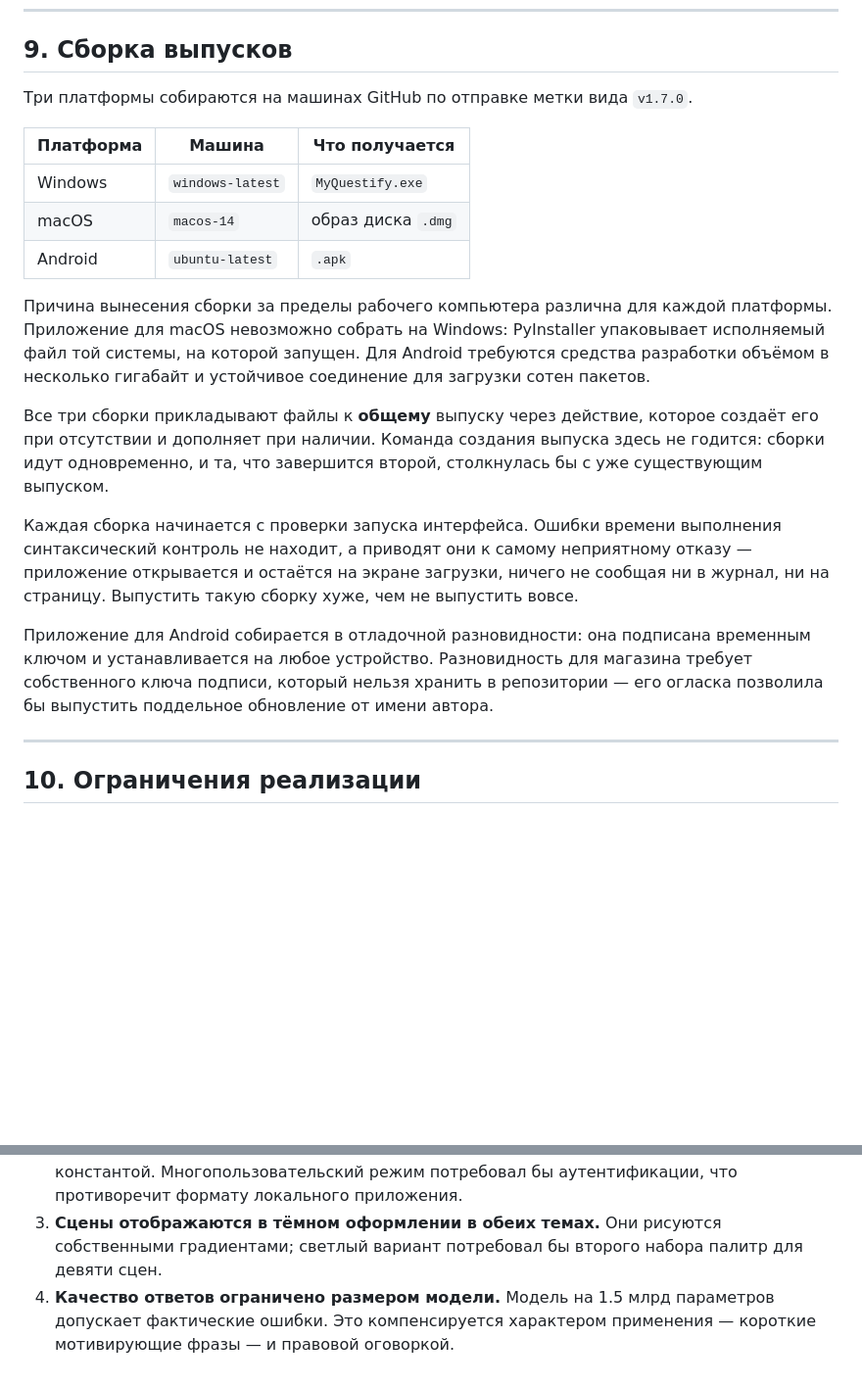
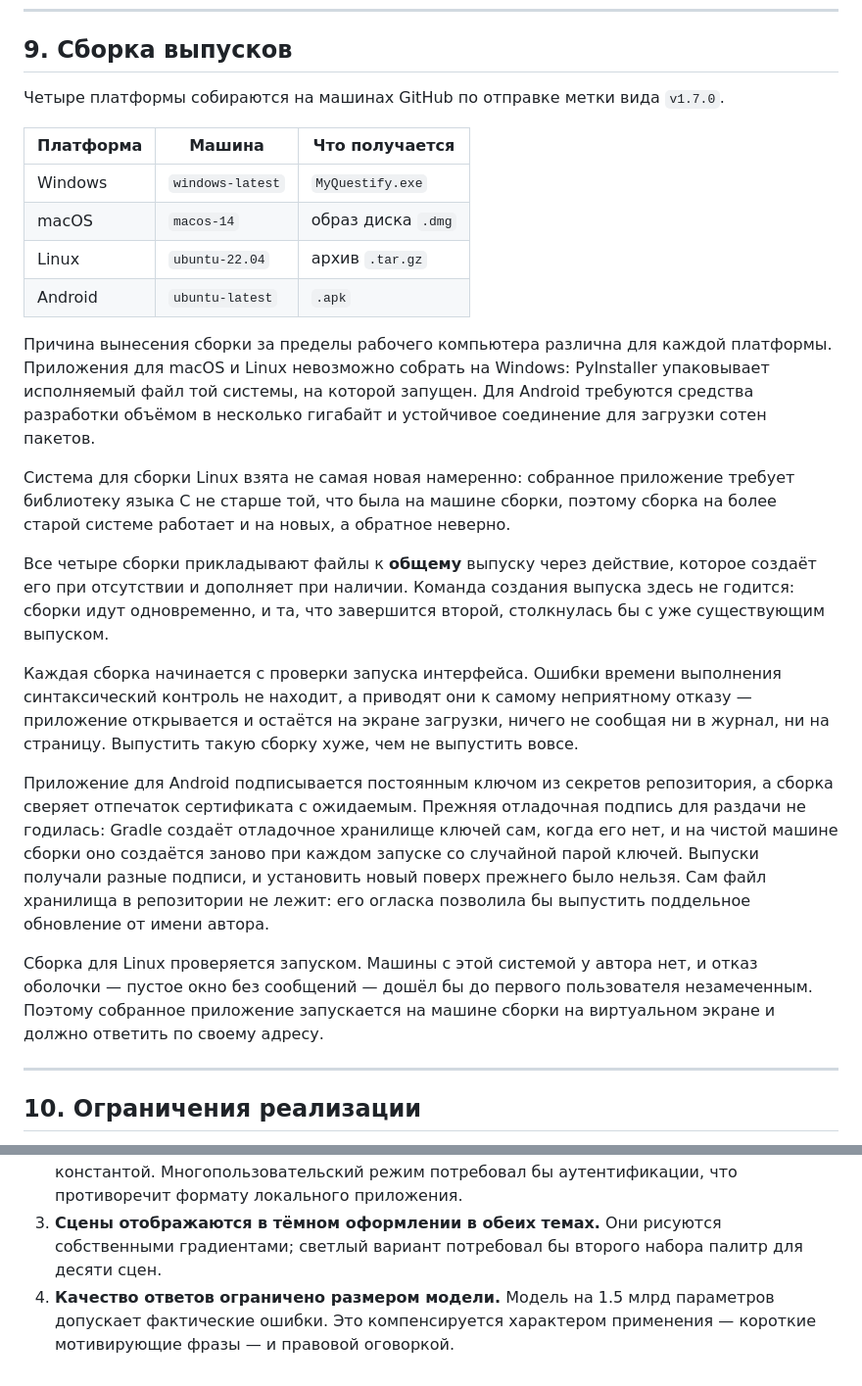
Before and after one commit to wainstarday-ctrl/MyQuestify, a Markdown page: docs/ARCHITECTURE.md, 2 parts joined by grey strips. Shown at 98% size. GitHub-like rendering; blank space fills up the shorter version.

```diff
--- a/docs/ARCHITECTURE.md
+++ b/docs/ARCHITECTURE.md
@@ -329,21 +339,28 @@ WebView2: вызов возвращает отказ без каких-либо
 
 ## 9. Сборка выпусков
 
-Три платформы собираются на машинах GitHub по отправке метки вида `v1.7.0`.
+Четыре платформы собираются на машинах GitHub по отправке метки вида
+`v1.7.0`.
 
 | Платформа | Машина | Что получается |
 |---|---|---|
 | Windows | `windows-latest` | `MyQuestify.exe` |
 | macOS | `macos-14` | образ диска `.dmg` |
+| Linux | `ubuntu-22.04` | архив `.tar.gz` |
 | Android | `ubuntu-latest` | `.apk` |
 
 Причина вынесения сборки за пределы рабочего компьютера различна для
-каждой платформы. Приложение для macOS невозможно собрать на Windows:
-PyInstaller упаковывает исполняемый файл той системы, на которой запущен.
-Для Android требуются средства разработки объёмом в несколько гигабайт и
-устойчивое соединение для загрузки сотен пакетов.
+каждой платформы. Приложения для macOS и Linux невозможно собрать на
+Windows: PyInstaller упаковывает исполняемый файл той системы, на которой
+запущен. Для Android требуются средства разработки объёмом в несколько
+гигабайт и устойчивое соединение для загрузки сотен пакетов.
 
-Все три сборки прикладывают файлы к **общему** выпуску через действие,
+Система для сборки Linux взята не самая новая намеренно: собранное
+приложение требует библиотеку языка C не старше той, что была на машине
+сборки, поэтому сборка на более старой системе работает и на новых, а
+обратное неверно.
+
+Все четыре сборки прикладывают файлы к **общему** выпуску через действие,
 которое создаёт его при отсутствии и дополняет при наличии. Команда
 создания выпуска здесь не годится: сборки идут одновременно, и та, что
 завершится второй, столкнулась бы с уже существующим выпуском.
@@ -354,11 +371,19 @@ PyInstaller упаковывает исполняемый файл той сис
 ничего не сообщая ни в журнал, ни на страницу. Выпустить такую сборку хуже,
 чем не выпустить вовсе.
 
-Приложение для Android собирается в отладочной разновидности: она подписана
-временным ключом и устанавливается на любое устройство. Разновидность для
-магазина требует собственного ключа подписи, который нельзя хранить в
-репозитории — его огласка позволила бы выпустить поддельное обновление от
-имени автора.
+Приложение для Android подписывается постоянным ключом из секретов
+репозитория, а сборка сверяет отпечаток сертификата с ожидаемым. Прежняя
+отладочная подпись для раздачи не годилась: Gradle создаёт отладочное
+хранилище ключей сам, когда его нет, и на чистой машине сборки оно
+создаётся заново при каждом запуске со случайной парой ключей. Выпуски
+получали разные подписи, и установить новый поверх прежнего было нельзя.
+Сам файл хранилища в репозитории не лежит: его огласка позволила бы
+выпустить поддельное обновление от имени автора.
+
+Сборка для Linux проверяется запуском. Машины с этой системой у автора
+нет, и отказ оболочки — пустое окно без сообщений — дошёл бы до первого
+пользователя незамеченным. Поэтому собранное приложение запускается на
+машине сборки на виртуальном экране и должно ответить по своему адресу.
 
 ---
 
@@ -376,7 +401,7 @@ PyInstaller упаковывает исполняемый файл той сис
    аутентификации, что противоречит формату локального приложения.
 3. **Сцены отображаются в тёмном оформлении в обеих темах.** Они рисуются
    собственными градиентами; светлый вариант потребовал бы второго набора
-   палитр для девяти сцен.
+   палитр для десяти сцен.
 4. **Качество ответов ограничено размером модели.** Модель на 1.5 млрд
    параметров допускает фактические ошибки. Это компенсируется характером
    применения — короткие мотивирующие фразы — и правовой оговоркой.
```
Also changed, not shown: other parts of docs/ARCHITECTURE.md (+19 -9 lines).
